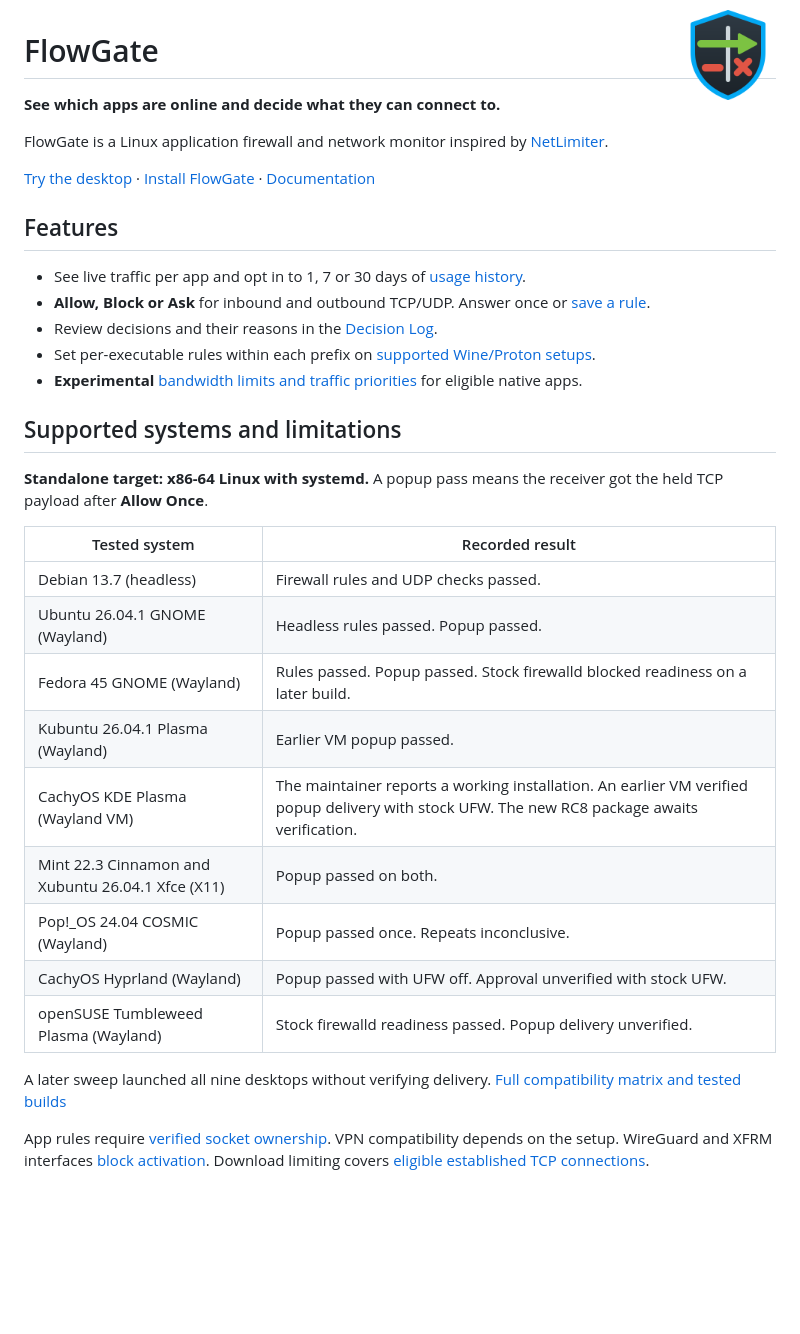
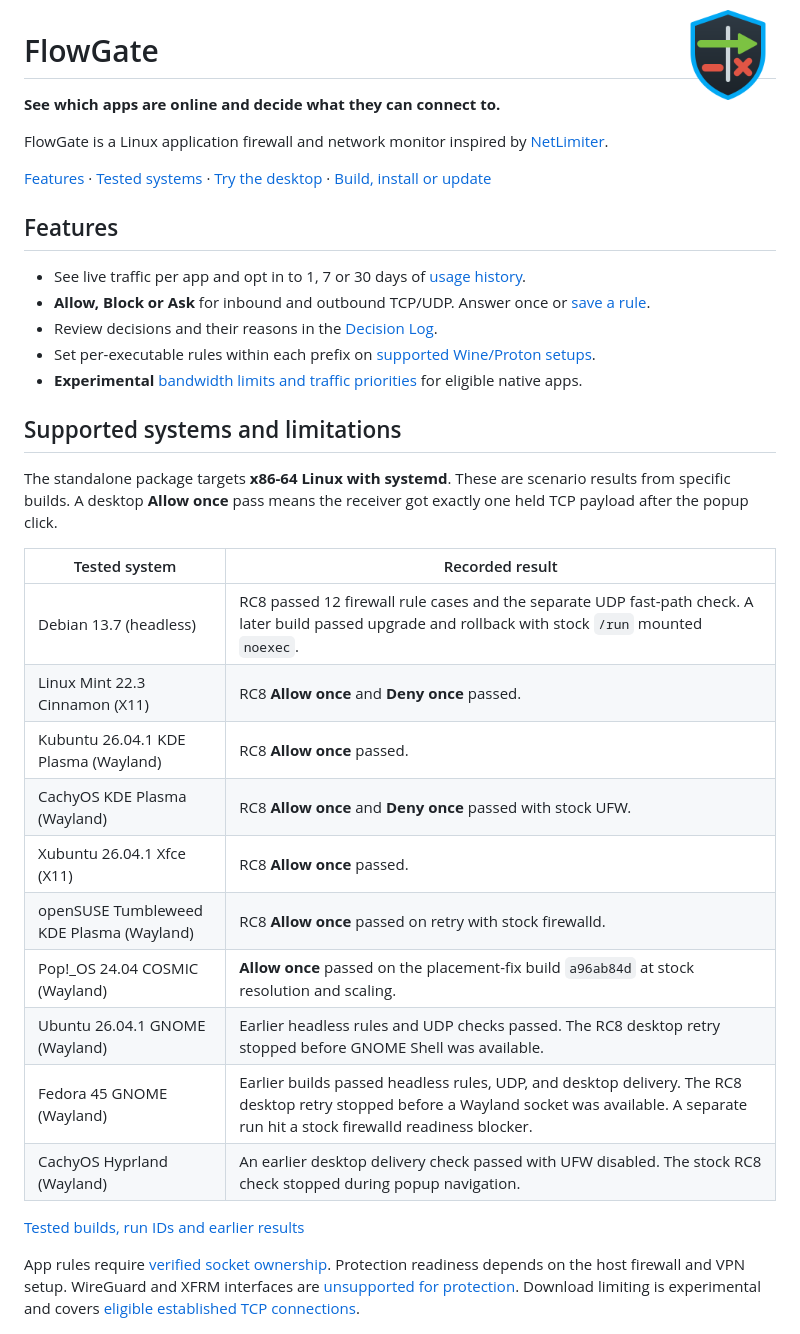
Before and after one commit to OzoneH3/flowgate, a Markdown page: README.md, the part around one of its changes. Rendered like a GitHub page; blank space fills up the shorter version.

```diff
--- a/README.md
+++ b/README.md
@@ -7,8 +7,8 @@
 FlowGate is a Linux application firewall and network monitor inspired by
 [NetLimiter](https://netlimiter.com/).
 
-[Try the desktop](#try-the-desktop) · [Install FlowGate](#install-flowgate) ·
-[Documentation](#documentation)
+[Features](#features) · [Tested systems](#supported-systems-and-limitations) ·
+[Try the desktop](#try-the-desktop) · [Build, install or update](#install-flowgate)
 
 ## Features
 
@@ -20,24 +20,30 @@ FlowGate is a Linux application firewall and network monitor inspired by
 
 ## Supported systems and limitations
 
-**Standalone target: x86-64 Linux with systemd.** A popup pass means the receiver got the held TCP payload after **Allow Once**.
+The standalone package targets **x86-64 Linux with systemd**. These are
+scenario results from specific builds. A desktop **Allow once** pass means
+the receiver got exactly one held TCP payload after the popup click.
 
 | Tested system | Recorded result |
 | --- | --- |
-| Debian 13.7 (headless) | Firewall rules and UDP checks passed. |
-| Ubuntu 26.04.1 GNOME (Wayland) | Headless rules passed. Popup passed. |
-| Fedora 45 GNOME (Wayland) | Rules passed. Popup passed. Stock firewalld blocked readiness on a later build. |
-| Kubuntu 26.04.1 Plasma (Wayland) | Earlier VM popup passed. |
-| CachyOS KDE Plasma (Wayland VM) | The maintainer reports a working installation. An earlier VM verified popup delivery with stock UFW. The new RC8 package awaits verification. |
-| Mint 22.3 Cinnamon and Xubuntu 26.04.1 Xfce (X11) | Popup passed on both. |
-| Pop!_OS 24.04 COSMIC (Wayland) | Popup passed once. Repeats inconclusive. |
-| CachyOS Hyprland (Wayland) | Popup passed with UFW off. Approval unverified with stock UFW. |
-| openSUSE Tumbleweed Plasma (Wayland) | Stock firewalld readiness passed. Popup delivery unverified. |
+| Debian 13.7 (headless) | RC8 passed 12 firewall rule cases and the separate UDP fast-path check. A later build passed upgrade and rollback with stock `/run` mounted `noexec`. |
+| Linux Mint 22.3 Cinnamon (X11) | RC8 **Allow once** and **Deny once** passed. |
+| Kubuntu 26.04.1 KDE Plasma (Wayland) | RC8 **Allow once** passed. |
+| CachyOS KDE Plasma (Wayland) | RC8 **Allow once** and **Deny once** passed with stock UFW. |
+| Xubuntu 26.04.1 Xfce (X11) | RC8 **Allow once** passed. |
+| openSUSE Tumbleweed KDE Plasma (Wayland) | RC8 **Allow once** passed on retry with stock firewalld. |
+| Pop!_OS 24.04 COSMIC (Wayland) | **Allow once** passed on the placement-fix build `a96ab84d` at stock resolution and scaling. |
+| Ubuntu 26.04.1 GNOME (Wayland) | Earlier headless rules and UDP checks passed. The RC8 desktop retry stopped before GNOME Shell was available. |
+| Fedora 45 GNOME (Wayland) | Earlier builds passed headless rules, UDP, and desktop delivery. The RC8 desktop retry stopped before a Wayland socket was available. A separate run hit a stock firewalld readiness blocker. |
+| CachyOS Hyprland (Wayland) | An earlier desktop delivery check passed with UFW disabled. The stock RC8 check stopped during popup navigation. |
 
-A later sweep launched all nine desktops without verifying delivery. [Full compatibility matrix and tested builds](docs/COMPATIBILITY.md)
+[Tested builds, run IDs and earlier results](docs/COMPATIBILITY.md)
 
-App rules require [verified socket ownership](docs/ATTRIBUTION.md). VPN compatibility depends on the setup. WireGuard and XFRM interfaces [block activation](docs/SEMANTICS.md).
-Download limiting covers [eligible established TCP connections](docs/DOWNLOAD-LIMITER.txt).
+App rules require [verified socket ownership](docs/ATTRIBUTION.md).
+Protection readiness depends on the host firewall and VPN setup. WireGuard
+and XFRM interfaces are [unsupported for protection](docs/SEMANTICS.md).
+Download limiting is experimental and covers
+[eligible established TCP connections](docs/DOWNLOAD-LIMITER.txt).
 
 ![FlowGate Activity view with download and upload totals in the traffic chart header, the app table below, and the selected app’s Overview at right](docs/images/flowgate-main-window.png)
 
```
Also changed, not shown: other parts of README.md (+27 -23 lines), docs/COMPATIBILITY.md (+41 -10 lines), docs/STANDALONE-RELEASE.md (+5 -2 lines), docs/images/flowgate-ask-popup.png (added), docs/images/flowgate-ask-remember.png (deleted).
